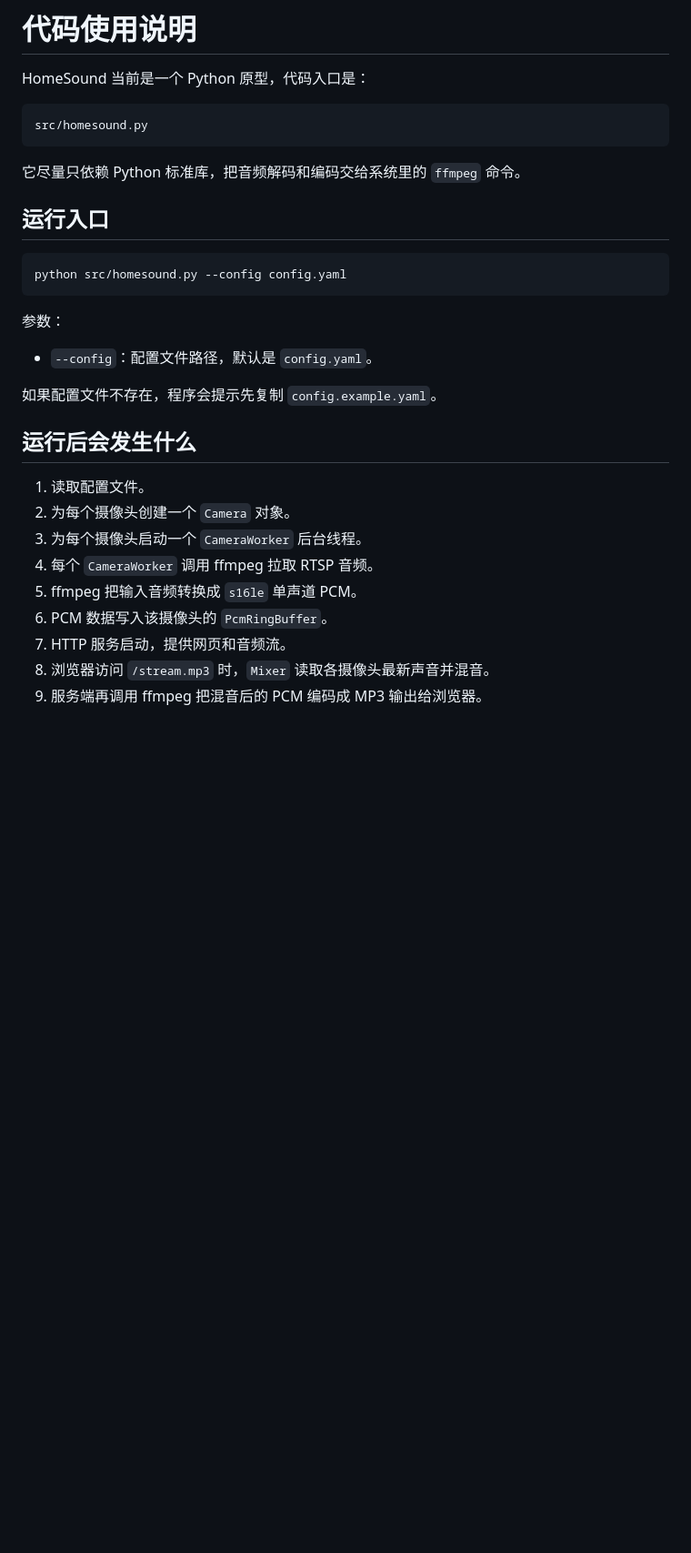
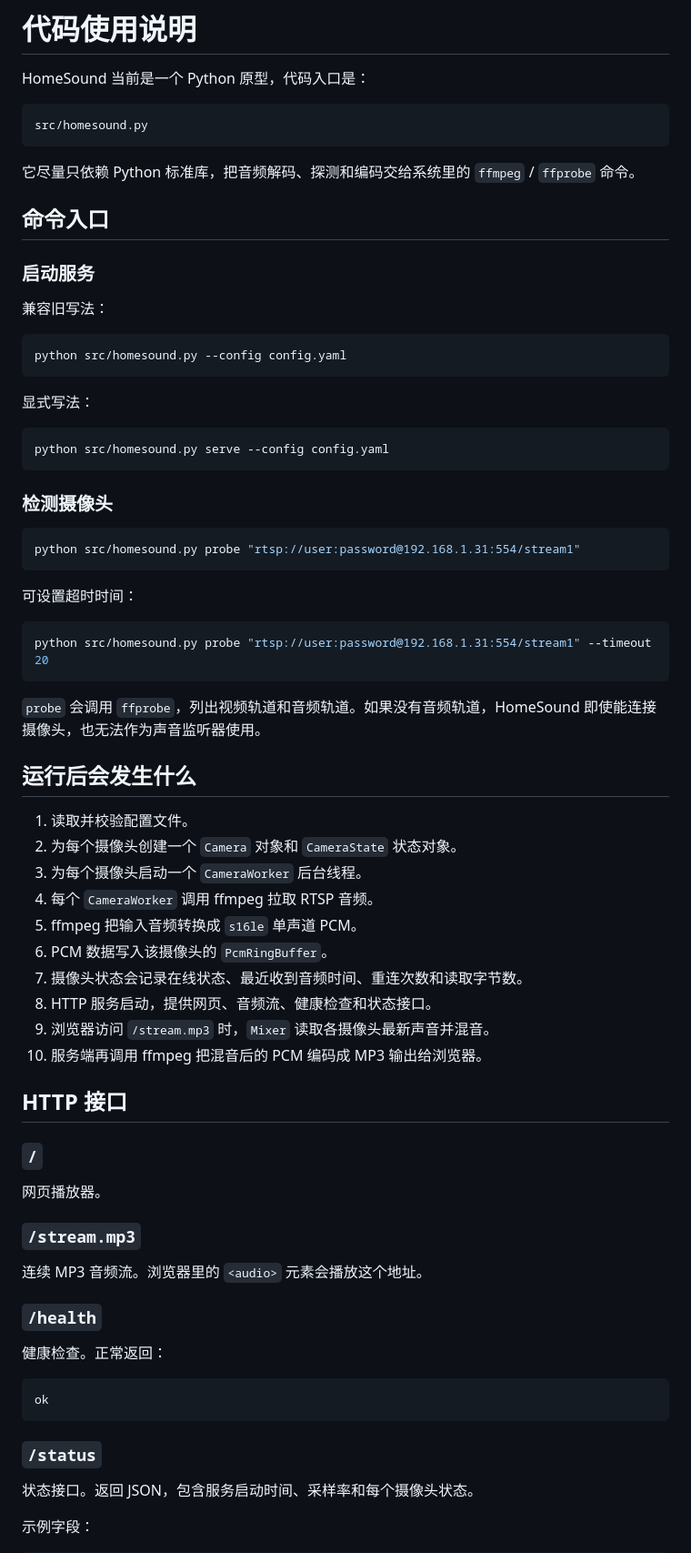
Before and after one commit to conanxin/home-sound-monitor, a Markdown page: docs/code-usage.md, the part around one of its changes. Shown at 91% size. GitHub-like rendering; blank space fills up the shorter version.

````diff
--- a/docs/code-usage.md
+++ b/docs/code-usage.md
@@ -6,28 +6,72 @@ HomeSound 当前是一个 Python 原型，代码入口是：
 src/homesound.py
 ```
 
-它尽量只依赖 Python 标准库，把音频解码和编码交给系统里的 `ffmpeg` 命令。
+它尽量只依赖 Python 标准库，把音频解码、探测和编码交给系统里的 `ffmpeg` / `ffprobe` 命令。
 
-## 运行入口
+## 命令入口
+
+### 启动服务
+
+兼容旧写法：
 
 ```bash
 python src/homesound.py --config config.yaml
 ```
 
-参数：
+显式写法：
 
-- `--config`：配置文件路径，默认是 `config.yaml`。
+```bash
+python src/homesound.py serve --config config.yaml
+```
 
-如果配置文件不存在，程序会提示先复制 `config.example.yaml`。
+### 检测摄像头
+
+```bash
+python src/homesound.py probe "rtsp://user:password@192.168.1.31:554/stream1"
+```
+
+可设置超时时间：
+
+```bash
+python src/homesound.py probe "rtsp://user:password@192.168.1.31:554/stream1" --timeout 20
+```
+
+`probe` 会调用 `ffprobe`，列出视频轨道和音频轨道。如果没有音频轨道，HomeSound 即使能连接摄像头，也无法作为声音监听器使用。
 
 ## 运行后会发生什么
 
-1. 读取配置文件。
-2. 为每个摄像头创建一个 `Camera` 对象。
+1. 读取并校验配置文件。
+2. 为每个摄像头创建一个 `Camera` 对象和 `CameraState` 状态对象。
 3. 为每个摄像头启动一个 `CameraWorker` 后台线程。
 4. 每个 `CameraWorker` 调用 ffmpeg 拉取 RTSP 音频。
 5. ffmpeg 把输入音频转换成 `s16le` 单声道 PCM。
 6. PCM 数据写入该摄像头的 `PcmRingBuffer`。
-7. HTTP 服务启动，提供网页和音频流。
-8. 浏览器访问 `/stream.mp3` 时，`Mixer` 读取各摄像头最新声音并混音。
-9. 服务端再调用 ffmpeg 把混音后的 PCM 编码成 MP3 输出给浏览器。
+7. 摄像头状态会记录在线状态、最近收到音频时间、重连次数和读取字节数。
+8. HTTP 服务启动，提供网页、音频流、健康检查和状态接口。
+9. 浏览器访问 `/stream.mp3` 时，`Mixer` 读取各摄像头最新声音并混音。
+10. 服务端再调用 ffmpeg 把混音后的 PCM 编码成 MP3 输出给浏览器。
+
+## HTTP 接口
+
+### `/`
+
+网页播放器。
+
+### `/stream.mp3`
+
+连续 MP3 音频流。浏览器里的 `<audio>` 元素会播放这个地址。
+
+### `/health`
+
+健康检查。正常返回：
+
+```text
+ok
+```
+
+### `/status`
+
+状态接口。返回 JSON，包含服务启动时间、采样率和每个摄像头状态。
+
+示例字段：
+
````
Also changed, not shown: other parts of docs/code-usage.md (+66 -70 lines).
